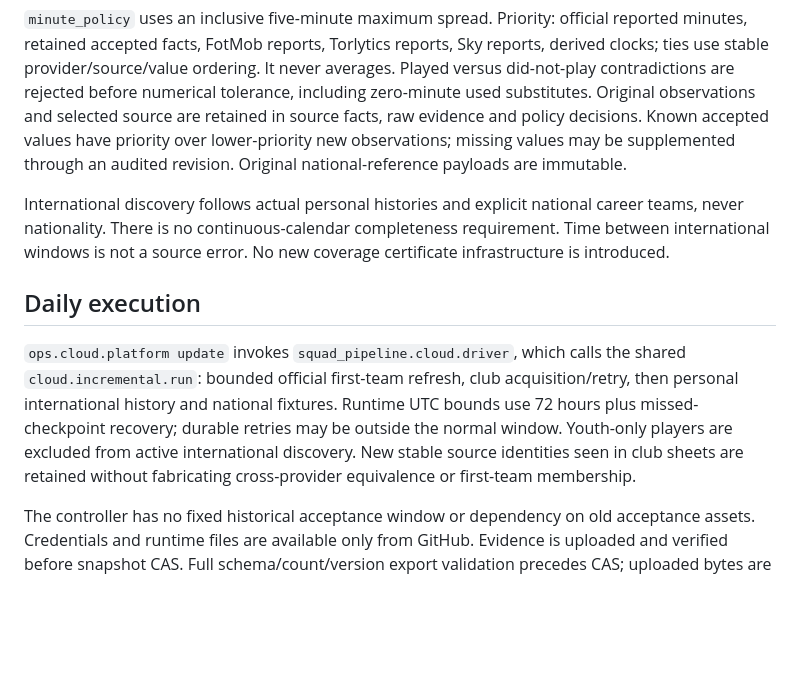
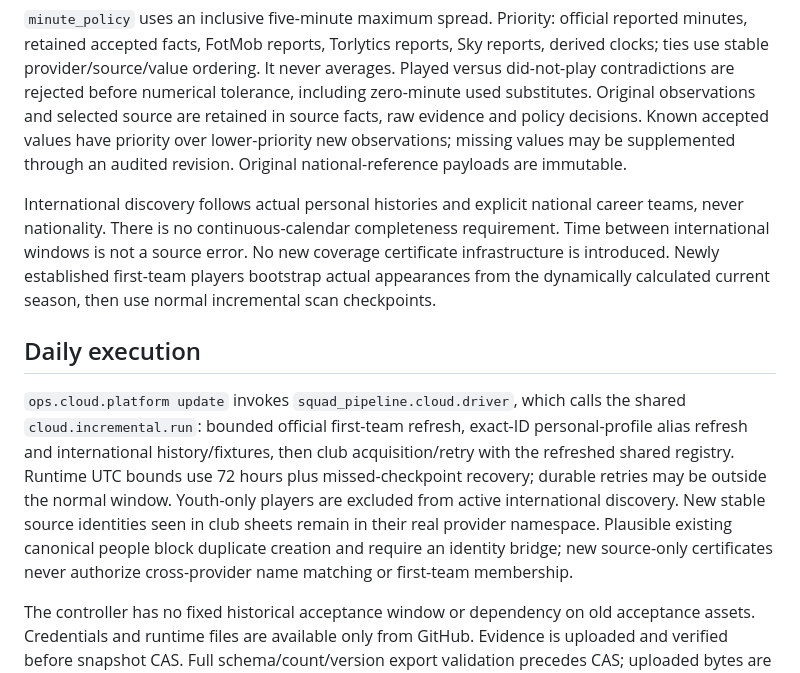
Before and after one commit to Strange-Noah/Futograma, a Markdown page: docs/OCT31_RELEASE_RUNBOOK.md, the part around the change. GitHub-like rendering; blank space fills up the shorter version.

Commit message:
Finalize release runbook for exact-ID alias refresh, source namespace protection and dynamic first-team history bootstrap

```diff
--- a/docs/OCT31_RELEASE_RUNBOOK.md
+++ b/docs/OCT31_RELEASE_RUNBOOK.md
@@ -8,11 +8,11 @@ This branch is a release candidate. No collection enablement, main database prom
 
 `minute_policy` uses an inclusive five-minute maximum spread. Priority: official reported minutes, retained accepted facts, FotMob reports, Torlytics reports, Sky reports, derived clocks; ties use stable provider/source/value ordering. It never averages. Played versus did-not-play contradictions are rejected before numerical tolerance, including zero-minute used substitutes. Original observations and selected source are retained in source facts, raw evidence and policy decisions. Known accepted values have priority over lower-priority new observations; missing values may be supplemented through an audited revision. Original national-reference payloads are immutable.
 
-International discovery follows actual personal histories and explicit national career teams, never nationality. There is no continuous-calendar completeness requirement. Time between international windows is not a source error. No new coverage certificate infrastructure is introduced.
+International discovery follows actual personal histories and explicit national career teams, never nationality. There is no continuous-calendar completeness requirement. Time between international windows is not a source error. No new coverage certificate infrastructure is introduced. Newly established first-team players bootstrap actual appearances from the dynamically calculated current season, then use normal incremental scan checkpoints.
 
 ## Daily execution
 
-`ops.cloud.platform update` invokes `squad_pipeline.cloud.driver`, which calls the shared `cloud.incremental.run`: bounded official first-team refresh, club acquisition/retry, then personal international history and national fixtures. Runtime UTC bounds use 72 hours plus missed-checkpoint recovery; durable retries may be outside the normal window. Youth-only players are excluded from active international discovery. New stable source identities seen in club sheets are retained without fabricating cross-provider equivalence or first-team membership.
+`ops.cloud.platform update` invokes `squad_pipeline.cloud.driver`, which calls the shared `cloud.incremental.run`: bounded official first-team refresh, exact-ID personal-profile alias refresh and international history/fixtures, then club acquisition/retry with the refreshed shared registry. Runtime UTC bounds use 72 hours plus missed-checkpoint recovery; durable retries may be outside the normal window. Youth-only players are excluded from active international discovery. New stable source identities seen in club sheets remain in their real provider namespace. Plausible existing canonical people block duplicate creation and require an identity bridge; new source-only certificates never authorize cross-provider name matching or first-team membership.
 
 The controller has no fixed historical acceptance window or dependency on old acceptance assets. Credentials and runtime files are available only from GitHub. Evidence is uploaded and verified before snapshot CAS. Full schema/count/version export validation precedes CAS; uploaded bytes are restored and verified. The private workflow template is `ops/cloud/workflows/data-platform.json`, with the reviewed exact code SHA replacing CODE_SHA_PLACEHOLDER. It remains an uninstalled template until final approval.
 
```
